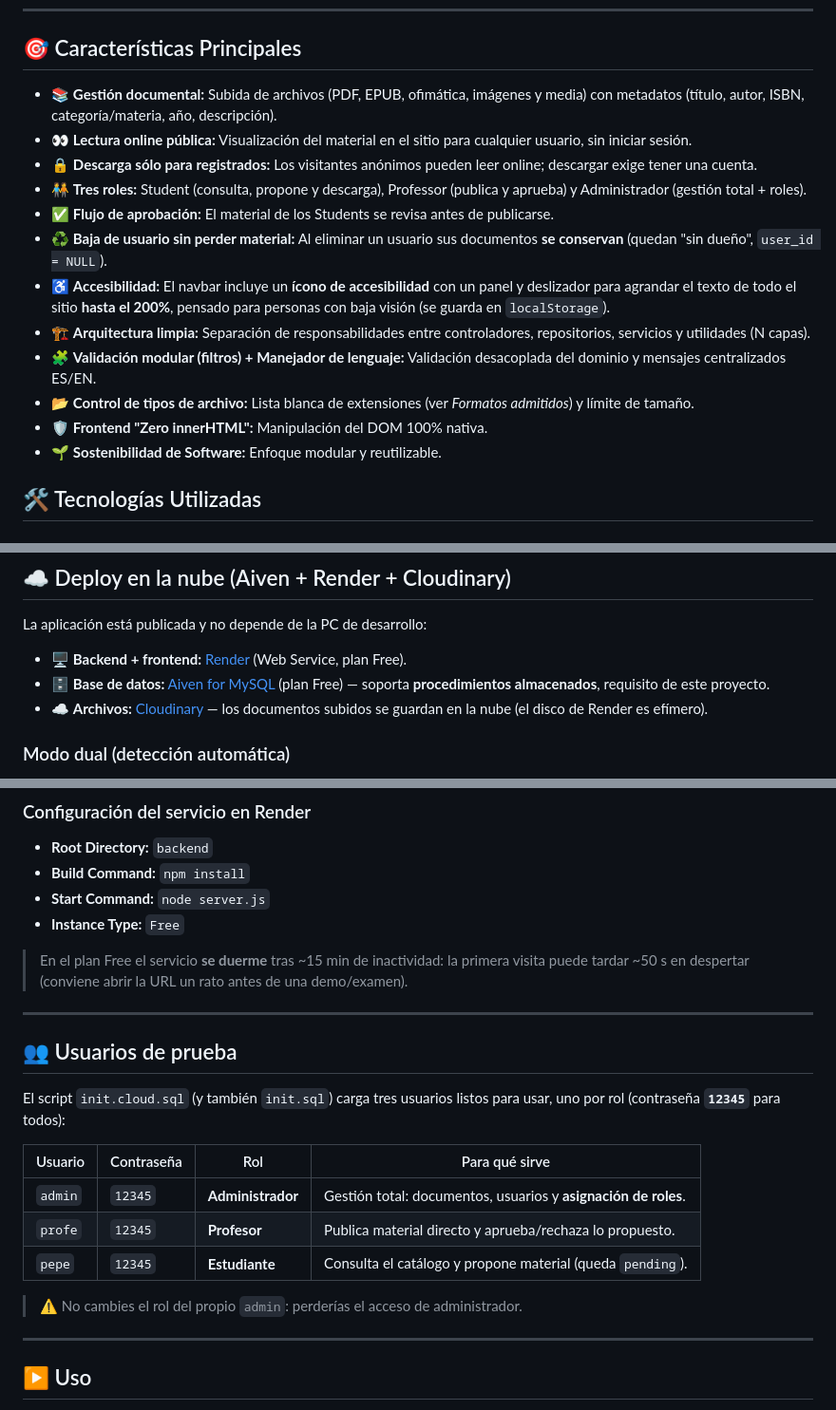
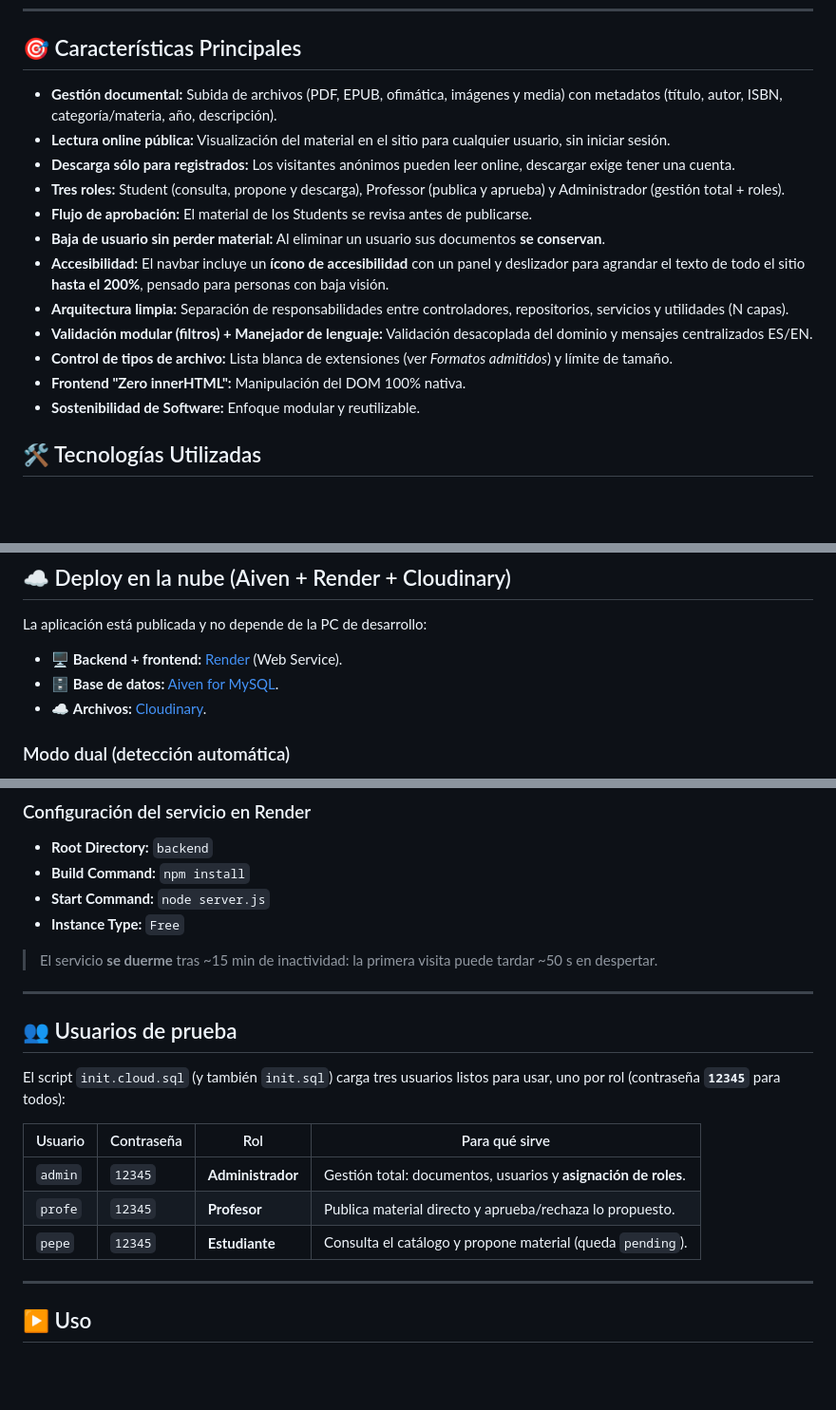
Before and after one commit to GVal24/bibliotech, a Markdown page: README.md, 3 parts joined by grey strips. Shown at 95% size. Rendered like a GitHub page; blank space fills up the shorter version.

Commit message:
Remake Readme

```diff
--- a/README.md
+++ b/README.md
@@ -9,18 +9,18 @@
 
 ## 🎯 Características Principales
 
-* 📚 **Gestión documental:** Subida de archivos (PDF, EPUB, ofimática, imágenes y media) con metadatos (título, autor, ISBN, categoría/materia, año, descripción).
-* 👀 **Lectura online pública:** Visualización del material en el sitio para cualquier usuario, sin iniciar sesión.
-* 🔒 **Descarga sólo para registrados:** Los visitantes anónimos pueden leer online; descargar exige tener una cuenta.
-* 🧑‍🤝‍🧑 **Tres roles:** Student (consulta, propone y descarga), Professor (publica y aprueba) y Administrador (gestión total + roles).
-* ✅ **Flujo de aprobación:** El material de los Students se revisa antes de publicarse.
-* ♻️ **Baja de usuario sin perder material:** Al eliminar un usuario sus documentos **se conservan** (quedan "sin dueño", `user_id = NULL`).
-* ♿ **Accesibilidad:** El navbar incluye un **ícono de accesibilidad** con un panel y deslizador para agrandar el texto de todo el sitio **hasta el 200%**, pensado para personas con baja visión (se guarda en `localStorage`).
-* 🏗️ **Arquitectura limpia:** Separación de responsabilidades entre controladores, repositorios, servicios y utilidades (N capas).
-* 🧩 **Validación modular (filtros) + Manejador de lenguaje:** Validación desacoplada del dominio y mensajes centralizados ES/EN.
-* 📂 **Control de tipos de archivo:** Lista blanca de extensiones (ver *Formatos admitidos*) y límite de tamaño.
-* 🛡️ **Frontend "Zero innerHTML":** Manipulación del DOM 100% nativa.
-* 🌱 **Sostenibilidad de Software:** Enfoque modular y reutilizable.
+* **Gestión documental:** Subida de archivos (PDF, EPUB, ofimática, imágenes y media) con metadatos (título, autor, ISBN, categoría/materia, año, descripción).
+* **Lectura online pública:** Visualización del material en el sitio para cualquier usuario, sin iniciar sesión.
+* **Descarga sólo para registrados:** Los visitantes anónimos pueden leer online, descargar exige tener una cuenta.
+* **Tres roles:** Student (consulta, propone y descarga), Professor (publica y aprueba) y Administrador (gestión total + roles).
+* **Flujo de aprobación:** El material de los Students se revisa antes de publicarse.
+* **Baja de usuario sin perder material:** Al eliminar un usuario sus documentos **se conservan**.
+* **Accesibilidad:** El navbar incluye un **ícono de accesibilidad** con un panel y deslizador para agrandar el texto de todo el sitio **hasta el 200%**, pensado para personas con baja visión.
+* **Arquitectura limpia:** Separación de responsabilidades entre controladores, repositorios, servicios y utilidades (N capas).
+* **Validación modular (filtros) + Manejador de lenguaje:** Validación desacoplada del dominio y mensajes centralizados ES/EN.
+* **Control de tipos de archivo:** Lista blanca de extensiones (ver *Formatos admitidos*) y límite de tamaño.
+* **Frontend "Zero innerHTML":** Manipulación del DOM 100% nativa.
+* **Sostenibilidad de Software:** Enfoque modular y reutilizable.
 
 ## 🛠️ Tecnologías Utilizadas
 
@@ -120,9 +120,9 @@ Si tu servidor usa otro puerto (p. ej. 3307), ajustá `DB_*` en el `.env`.
 
 La aplicación está publicada y no depende de la PC de desarrollo:
 
-* 🖥️ **Backend + frontend:** [Render](https://render.com) (Web Service, plan Free).
-* 🗄️ **Base de datos:** [Aiven for MySQL](https://aiven.io) (plan Free) — soporta **procedimientos almacenados**, requisito de este proyecto.
-* ☁️ **Archivos:** [Cloudinary](https://cloudinary.com) — los documentos subidos se guardan en la nube (el disco de Render es efímero).
+* 🖥️ **Backend + frontend:** [Render](https://render.com) (Web Service).
+* 🗄️ **Base de datos:** [Aiven for MySQL](https://aiven.io).
+* ☁️ **Archivos:** [Cloudinary](https://cloudinary.com).
 
 ### Modo dual (detección automática)
 
@@ -152,7 +152,7 @@ CLOUDINARY_API_SECRET=<api secret>
 * **Start Command:** `node server.js`
 * **Instance Type:** `Free`
 
-> En el plan Free el servicio **se duerme** tras ~15 min de inactividad: la primera visita puede tardar ~50 s en despertar (conviene abrir la URL un rato antes de una demo/examen).
+> El servicio **se duerme** tras ~15 min de inactividad: la primera visita puede tardar ~50 s en despertar.
 
 ---
 
@@ -165,8 +165,6 @@ El script `init.cloud.sql` (y también `init.sql`) carga tres usuarios listos pa
 | `admin` | `12345` | **Administrador** | Gestión total: documentos, usuarios y **asignación de roles**. |
 | `profe` | `12345` | **Profesor** | Publica material directo y aprueba/rechaza lo propuesto. |
 | `pepe` | `12345` | **Estudiante** | Consulta el catálogo y propone material (queda `pending`). |
-
-> ⚠️ No cambies el rol del propio `admin`: perderías el acceso de administrador.
 
 ---
 
```
Also changed, not shown: other parts of README.md (+1 -1 lines).
